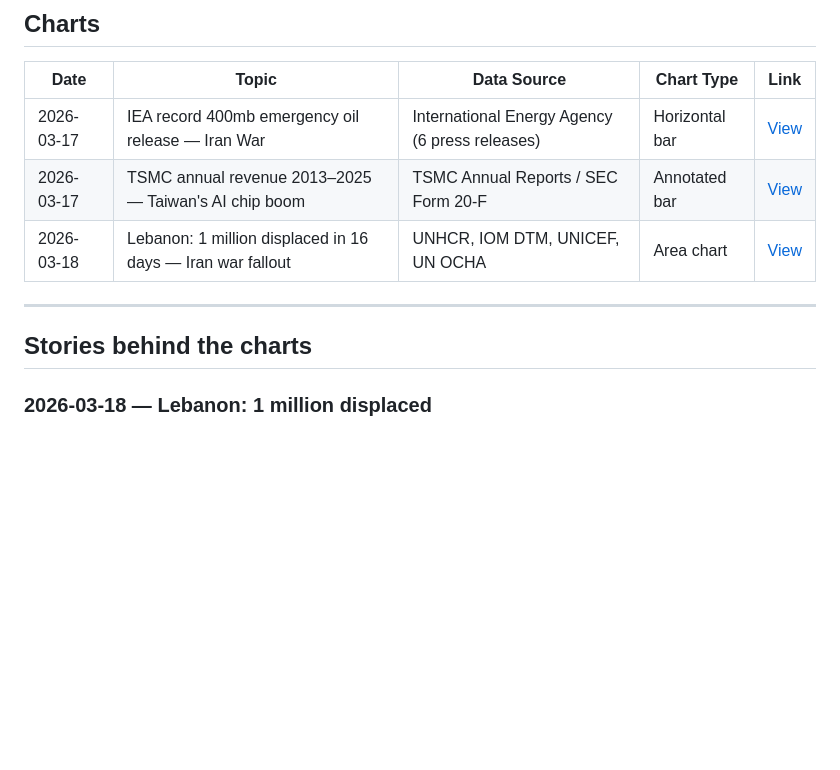
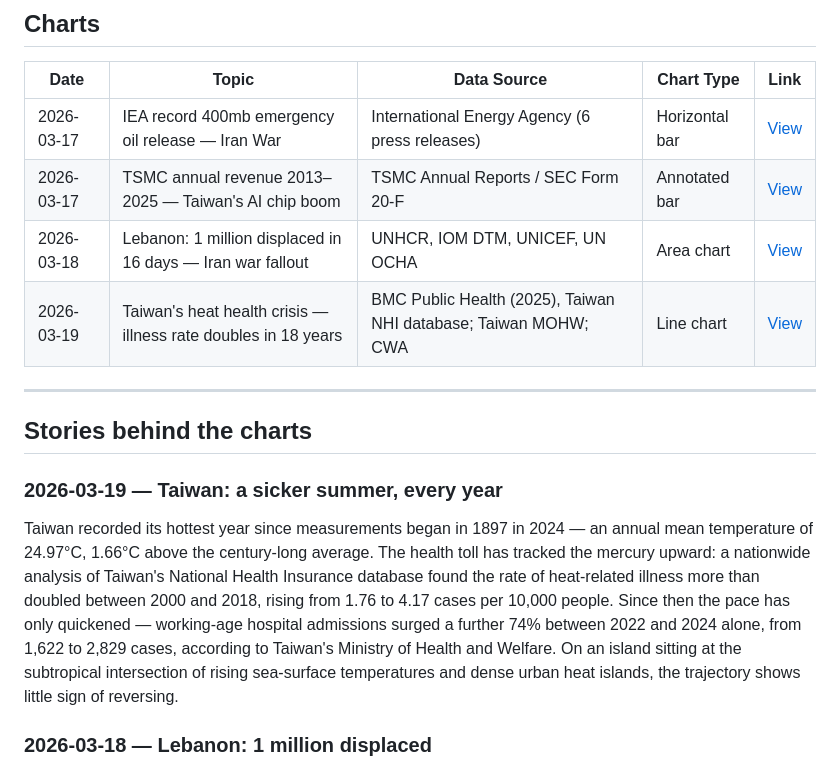
Before and after one commit to linneil/daily-dataviz, a Markdown page: README.md, the part around the change. GitHub-like rendering; blank space fills up the shorter version.

```diff
--- a/README.md
+++ b/README.md
@@ -10,13 +10,18 @@ This is a personal project in data journalism — turning the day's most importa
 
 | Date | Topic | Data Source | Chart Type | Link |
 |------|-------|-------------|------------|------|
-| 2026-03-17 | IEA record 400mb emergency oil release — Iran War | International Energy Agency (6 press releases) | Horizontal bar | [View](https://linneil.github.io/daily-dataviz/2026-03-17_iea-emergency-releases/index.html) |
-| 2026-03-17 | TSMC annual revenue 2013–2025 — Taiwan's AI chip boom | TSMC Annual Reports / SEC Form 20-F | Annotated bar | [View](https://linneil.github.io/daily-dataviz/2026-03-17_tsmc-revenue/index.html) |
-| 2026-03-18 | Lebanon: 1 million displaced in 16 days — Iran war fallout | UNHCR, IOM DTM, UNICEF, UN OCHA | Area chart | [View](https://linneil.github.io/daily-dataviz/2026-03-18_lebanon-displacement-2026/index.html) |
+| 2026-03-17 | IEA record 400mb emergency oil release — Iran War | International Energy Agency (6 press releases) | Horizontal bar | [View](https://linneil.github.io/daily-dataviz/2026-03-17_iea-emergency-releases/) |
+| 2026-03-17 | TSMC annual revenue 2013–2025 — Taiwan's AI chip boom | TSMC Annual Reports / SEC Form 20-F | Annotated bar | [View](https://linneil.github.io/daily-dataviz/2026-03-17_tsmc-revenue/) |
+| 2026-03-18 | Lebanon: 1 million displaced in 16 days — Iran war fallout | UNHCR, IOM DTM, UNICEF, UN OCHA | Area chart | [View](https://linneil.github.io/daily-dataviz/2026-03-18_lebanon-displacement-2026/) |
+| 2026-03-19 | Taiwan's heat health crisis — illness rate doubles in 18 years | BMC Public Health (2025), Taiwan NHI database; Taiwan MOHW; CWA | Line chart | [View](https://linneil.github.io/daily-dataviz/2026-03-19_taiwan-heat-health-crisis/) |
 
 ---
 
 ## Stories behind the charts
+
+### 2026-03-19 — Taiwan: a sicker summer, every year
+
+Taiwan recorded its hottest year since measurements began in 1897 in 2024 — an annual mean temperature of 24.97°C, 1.66°C above the century-long average. The health toll has tracked the mercury upward: a nationwide analysis of Taiwan's National Health Insurance database found the rate of heat-related illness more than doubled between 2000 and 2018, rising from 1.76 to 4.17 cases per 10,000 people. Since then the pace has only quickened — working-age hospital admissions surged a further 74% between 2022 and 2024 alone, from 1,622 to 2,829 cases, according to Taiwan's Ministry of Health and Welfare. On an island sitting at the subtropical intersection of rising sea-surface temperatures and dense urban heat islands, the trajectory shows little sign of reversing.
 
 ### 2026-03-18 — Lebanon: 1 million displaced
 
```
